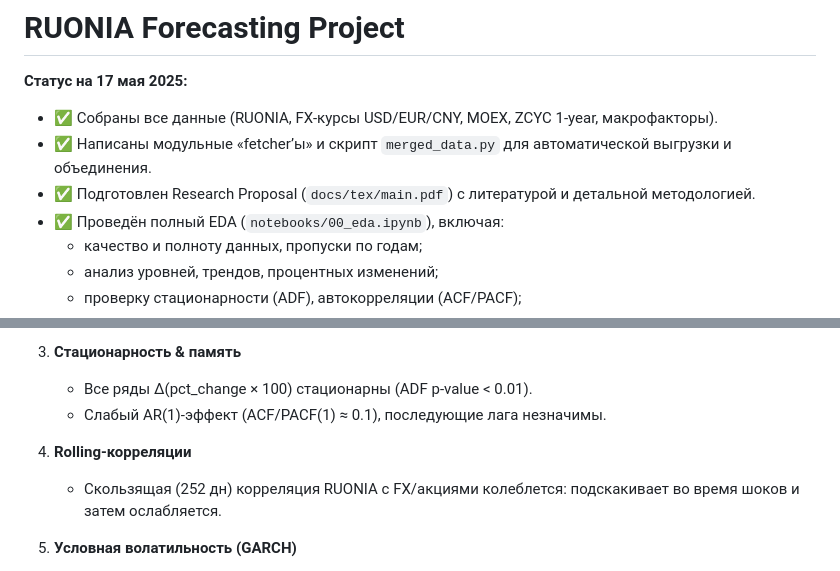
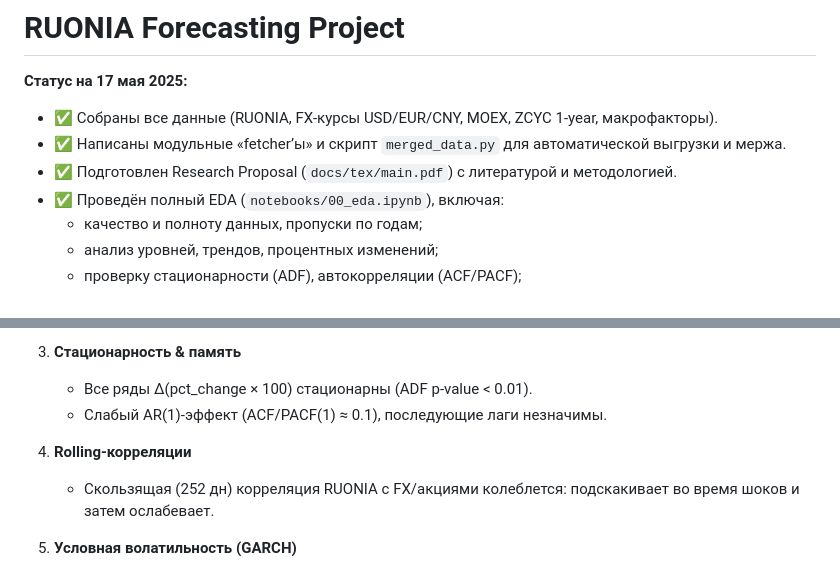
Before and after one commit to dmlast/ruonia-forecast, a Markdown page: Readme.md, 2 parts joined by grey strips. Drawn GitHub-style.

```diff
--- a/Readme.md
+++ b/Readme.md
@@ -3,8 +3,8 @@
 **Статус на 17 мая 2025:**
 
 - ✅ Собраны все данные (RUONIA, FX-курсы USD/EUR/CNY, MOEX, ZCYC 1-year, макрофакторы).
-- ✅ Написаны модульные «fetcher’ы» и скрипт `merged_data.py` для автоматической выгрузки и объединения.
-- ✅ Подготовлен Research Proposal (`docs/tex/main.pdf`) с литературой и детальной методологией.
+- ✅ Написаны модульные «fetcher’ы» и скрипт `merged_data.py` для автоматической выгрузки и мержа.
+- ✅ Подготовлен Research Proposal (`docs/tex/main.pdf`) с литературой и методологией.
 - ✅ Проведён полный EDA (`notebooks/00_eda.ipynb`), включая:
   - качество и полноту данных, пропуски по годам;
   - анализ уровней, трендов, процентных изменений;
@@ -58,10 +58,10 @@ notebooks/00_eda.ipynb
 
 3. **Стационарность & память**
    - Все ряды Δ(pct_change × 100) стационарны (ADF p-value < 0.01).
-   - Слабый AR(1)-эффект (ACF/PACF(1) ≈ 0.1), последующие лага незначимы.
+   - Слабый AR(1)-эффект (ACF/PACF(1) ≈ 0.1), последующие лаги незначимы.
 
 4. **Rolling-корреляции**
-   - Скользящая (252 дн) корреляция RUONIA с FX/акциями колеблется: подскакивает во время шоков и затем ослабляется.
+   - Скользящая (252 дн) корреляция RUONIA с FX/акциями колеблется: подскакивает во время шоков и затем ослабевает.
 
 5. **Условная волатильность (GARCH)**
    - Сильная кластеризация σ̂ₜ: всплески 2014–15 (RUONIA до 50 б.п.), 2022 (до 90 б.п.).
```
